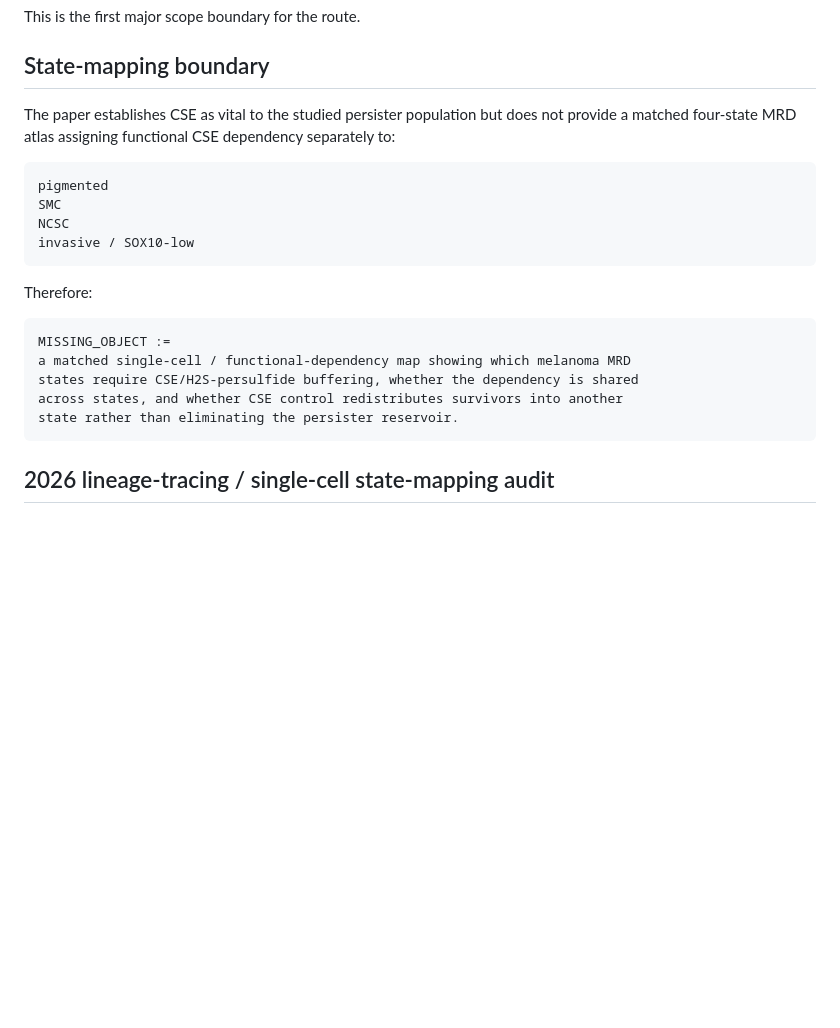
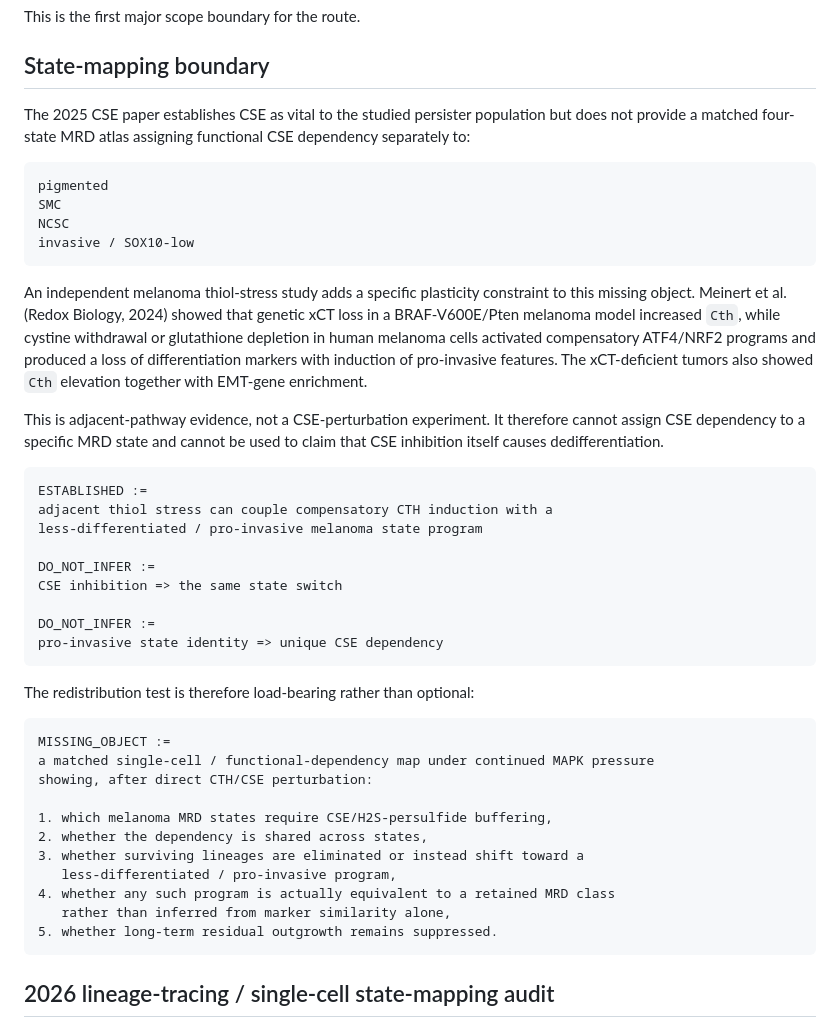
Before and after one commit to inaciovasquez2020/biological-friction-framework, a Markdown page: docs/status/MELANOMA_CSE_PERSULFIDE_CROSS_STATE_RESIDUAL_2026_08_31.md, the part around the change. Rendered like a GitHub page; blank space fills up the shorter version.

Commit message:
research: sharpen CSE state mapping from thiol plasticity

````diff
--- a/docs/status/MELANOMA_CSE_PERSULFIDE_CROSS_STATE_RESIDUAL_2026_08_31.md
+++ b/docs/status/MELANOMA_CSE_PERSULFIDE_CROSS_STATE_RESIDUAL_2026_08_31.md
@@ -104,7 +104,7 @@ This is the first major scope boundary for the route.
 
 ## State-mapping boundary
 
-The paper establishes CSE as vital to the studied persister population but does not provide a matched four-state MRD atlas assigning functional CSE dependency separately to:
+The 2025 CSE paper establishes CSE as vital to the studied persister population but does not provide a matched four-state MRD atlas assigning functional CSE dependency separately to:
 
 ```text
 pigmented
@@ -113,14 +113,36 @@ NCSC
 invasive / SOX10-low
 ```
 
-Therefore:
+An independent melanoma thiol-stress study adds a specific plasticity constraint to this missing object. Meinert et al. (Redox Biology, 2024) showed that genetic xCT loss in a BRAF-V600E/Pten melanoma model increased `Cth`, while cystine withdrawal or glutathione depletion in human melanoma cells activated compensatory ATF4/NRF2 programs and produced a loss of differentiation markers with induction of pro-invasive features. The xCT-deficient tumors also showed `Cth` elevation together with EMT-gene enrichment.
+
+This is adjacent-pathway evidence, not a CSE-perturbation experiment. It therefore cannot assign CSE dependency to a specific MRD state and cannot be used to claim that CSE inhibition itself causes dedifferentiation.
+
+```text
+ESTABLISHED :=
+adjacent thiol stress can couple compensatory CTH induction with a
+less-differentiated / pro-invasive melanoma state program
+
+DO_NOT_INFER :=
+CSE inhibition => the same state switch
+
+DO_NOT_INFER :=
+pro-invasive state identity => unique CSE dependency
+```
+
+The redistribution test is therefore load-bearing rather than optional:
 
 ```text
 MISSING_OBJECT :=
-a matched single-cell / functional-dependency map showing which melanoma MRD
-states require CSE/H2S-persulfide buffering, whether the dependency is shared
-across states, and whether CSE control redistributes survivors into another
-state rather than eliminating the persister reservoir.
+a matched single-cell / functional-dependency map under continued MAPK pressure
+showing, after direct CTH/CSE perturbation:
+
+1. which melanoma MRD states require CSE/H2S-persulfide buffering,
+2. whether the dependency is shared across states,
+3. whether surviving lineages are eliminated or instead shift toward a
+   less-differentiated / pro-invasive program,
+4. whether any such program is actually equivalent to a retained MRD class
+   rather than inferred from marker similarity alone,
+5. whether long-term residual outgrowth remains suppressed.
 ```
 
 ## 2026 lineage-tracing / single-cell state-mapping audit
````
